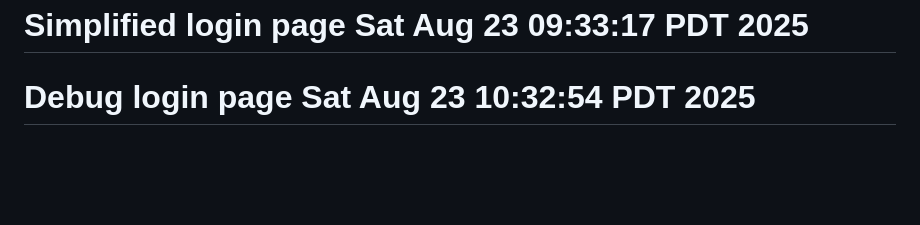
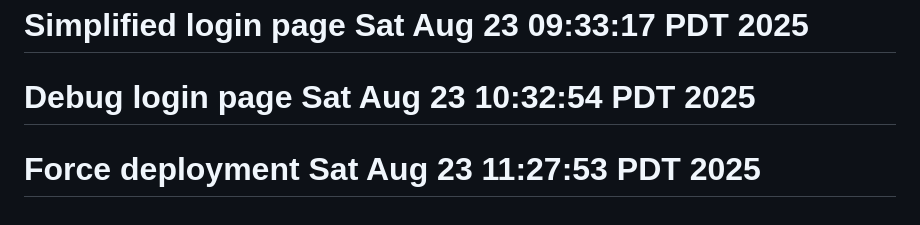
Before and after one commit to mhales99/BoomerangConnect, a Markdown page: README.md, the part around the change. GitHub-like rendering; blank space fills up the shorter version.

Commit message:
Force deployment of latest changes

```diff
--- a/README.md
+++ b/README.md
@@ -105,3 +105,4 @@ To learn more about React Native, take a look at the following resources:
 # Fix import path Sat Aug 23 08:31:10 PDT 2025
 # Simplified login page Sat Aug 23 09:33:17 PDT 2025
 # Debug login page Sat Aug 23 10:32:54 PDT 2025
+# Force deployment Sat Aug 23 11:27:53 PDT 2025
```
